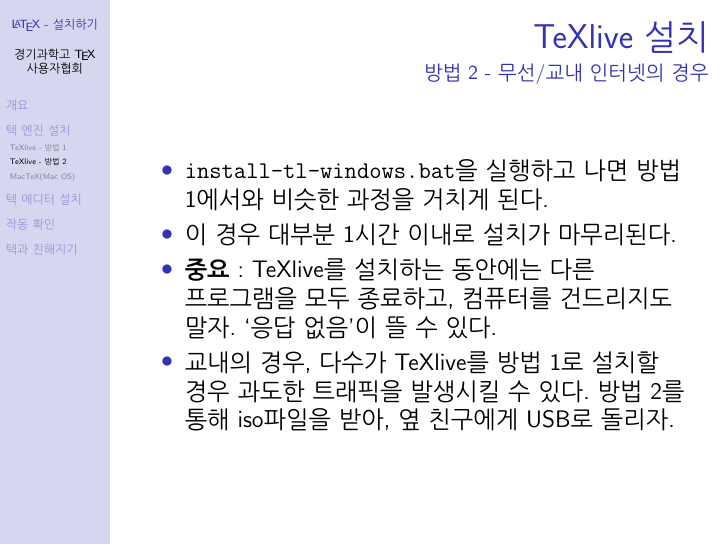
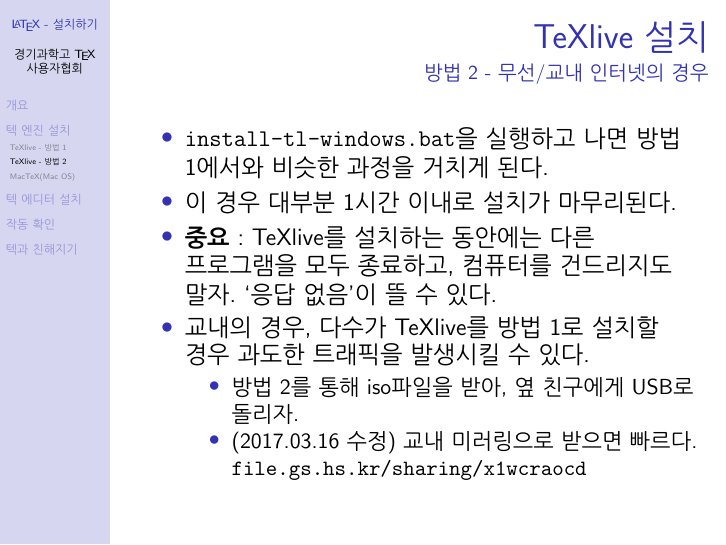
Before and after one commit to gshstexsociety/An-Introduction-to-LaTeX, LaTeX slides (An Introduction to LaTeX-ver2.0_beamer/GSHSLaTeXIntro_Install_TeX.tex): page 19 of 31. Compiled offline with pdfLaTeX.

Commit message:
Updated ISO file download links
- ktug.org가 임시 폐쇄됨에 따라, ftp.ktug.org를 ftp.kaist.ac.kr로 변경
- http://file.gs.hs.kr/sharing/x1wcraocd 추가

```diff
--- a/An Introduction to LaTeX-ver2.0_beamer/GSHSLaTeXIntro_Install_TeX.tex
+++ b/An Introduction to LaTeX-ver2.0_beamer/GSHSLaTeXIntro_Install_TeX.tex
@@ -142,7 +142,12 @@
 		\item \texttt{install-tl-windows.bat}을 실행하고 나면 방법 1에서와 비슷한 과정을 거치게 된다.
 		\item 이 경우 대부분 1시간 이내로 설치가 마무리된다.
 		\item \textbf{중요} : TeXlive를 설치하는 동안에는 다른 프로그램을 모두 종료하고, 컴퓨터를 건드리지도 말자. `응답 없음'이 뜰 수 있다.
-		\item 교내의 경우, 다수가 TeXlive를 방법 1로 설치할 경우 과도한 트래픽을 발생시킬 수 있다. 방법 2를 통해 iso파일을 받아, 옆 친구에게 USB로 돌리자.
+		\item 교내의 경우, 다수가 TeXlive를 방법 1로 설치할 경우 과도한 트래픽을 발생시킬 수 있다.
+		\begin{itemize}
+			\item 방법 2를 통해 iso파일을 받아, 옆 친구에게 USB로 돌리자.
+			\item (2017.03.16 수정) 교내 미러링으로 받으면 빠르다. \\
+			\url{file.gs.hs.kr/sharing/x1wcraocd}
+		\end{itemize}
 	\end{itemize}
 \end{frame}
 \subsection{MacTeX(Mac OS)}
```
Also changed, not shown: An Introduction to LaTeX-ver2.0_beamer/GSHSLaTeXIntro_Install_TeX.pdf, An Introduction to LaTeX-ver2.0_beamer/GSHSLaTeXIntro_Install_TeX.tex (2 more changed lines).
